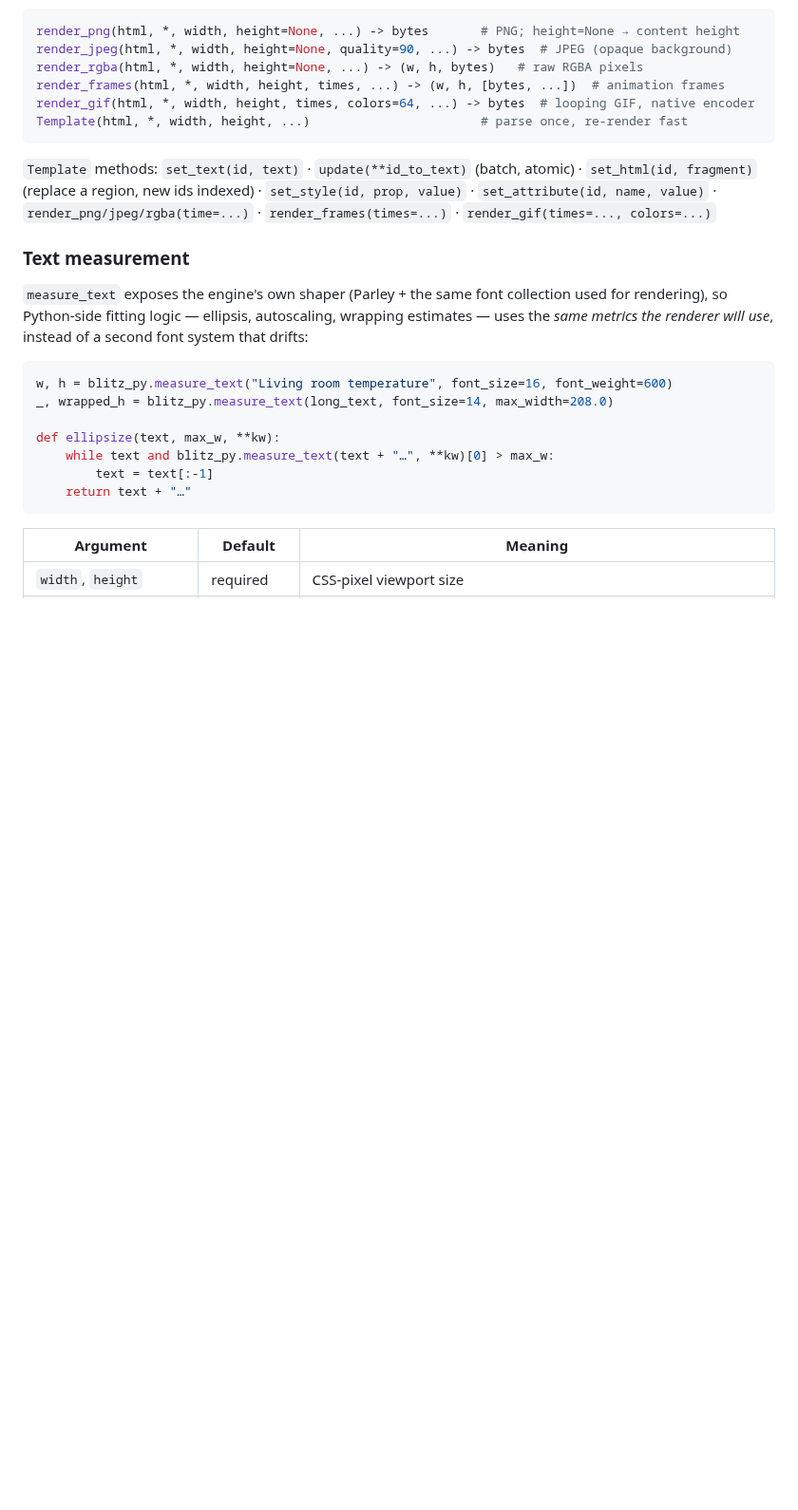
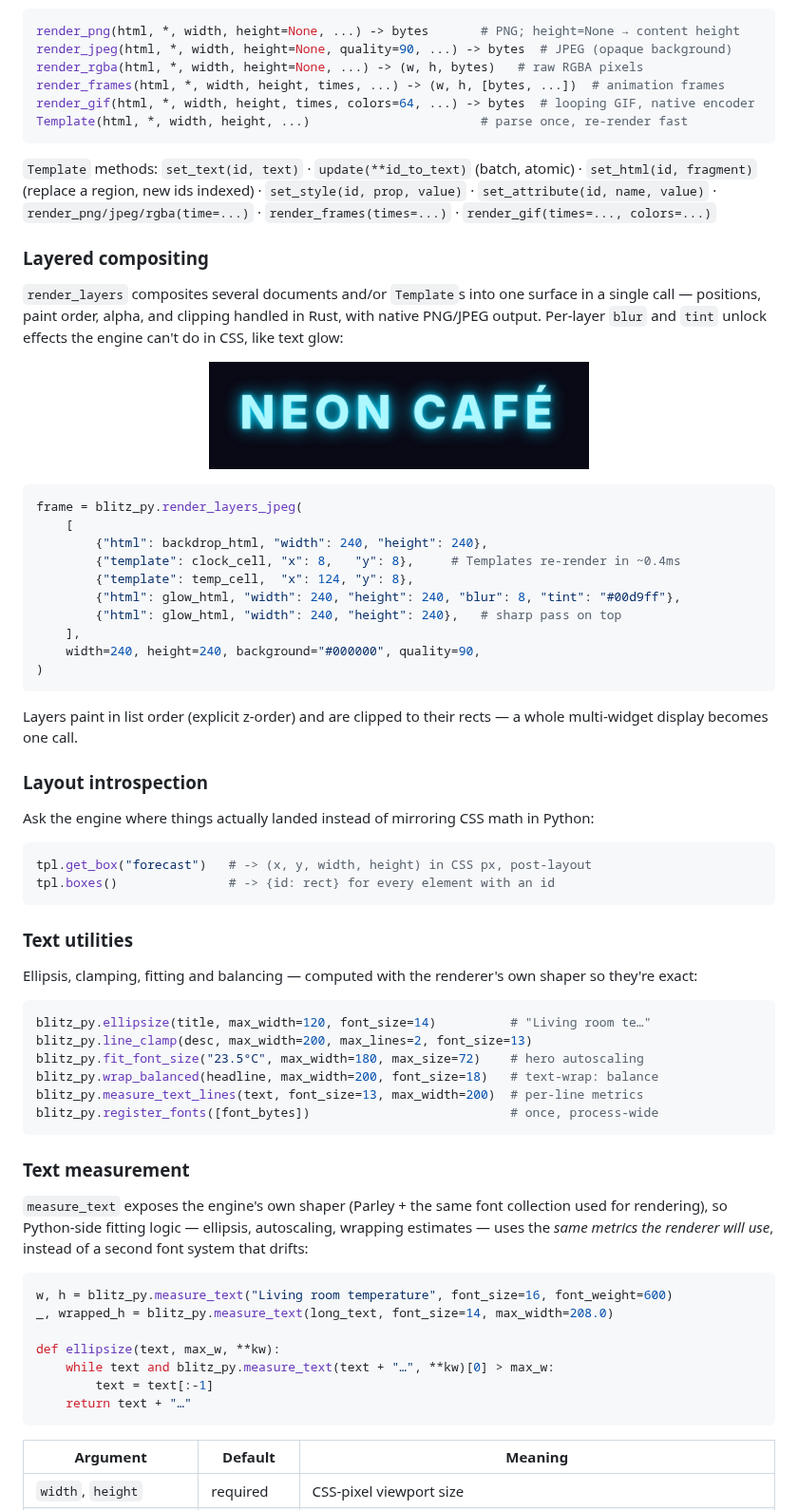
Before and after one commit to adrienbrault/blitz-py, a Markdown page: README.md, the part around the change. Shown at 95% size. Rendered like a GitHub page; pictures changed too: docs/samples/sample_neon.png (added); blank space fills up the shorter version.

````diff
--- a/README.md
+++ b/README.md
@@ -147,6 +147,49 @@ Template(html, *, width, height, ...)                       # parse once, re-ren
 
 `Template` methods: `set_text(id, text)` · `update(**id_to_text)` (batch, atomic) · `set_html(id, fragment)` (replace a region, new ids indexed) · `set_style(id, prop, value)` · `set_attribute(id, name, value)` · `render_png/jpeg/rgba(time=...)` · `render_frames(times=...)` · `render_gif(times=..., colors=...)`
 
+### Layered compositing
+
+`render_layers` composites several documents and/or `Template`s into one surface in a single call — positions, paint order, alpha, and clipping handled in Rust, with native PNG/JPEG output. Per-layer `blur` and `tint` unlock effects the engine can't do in CSS, like text glow:
+
+<p align="center"><img src="docs/samples/sample_neon.png" width="400" alt="neon text glow via blurred tinted layers"></p>
+
+```python
+frame = blitz_py.render_layers_jpeg(
+    [
+        {"html": backdrop_html, "width": 240, "height": 240},
+        {"template": clock_cell, "x": 8,   "y": 8},     # Templates re-render in ~0.4ms
+        {"template": temp_cell,  "x": 124, "y": 8},
+        {"html": glow_html, "width": 240, "height": 240, "blur": 8, "tint": "#00d9ff"},
+        {"html": glow_html, "width": 240, "height": 240},   # sharp pass on top
+    ],
+    width=240, height=240, background="#000000", quality=90,
+)
+```
+
+Layers paint in list order (explicit z-order) and are clipped to their rects — a whole multi-widget display becomes one call.
+
+### Layout introspection
+
+Ask the engine where things actually landed instead of mirroring CSS math in Python:
+
+```python
+tpl.get_box("forecast")   # -> (x, y, width, height) in CSS px, post-layout
+tpl.boxes()               # -> {id: rect} for every element with an id
+```
+
+### Text utilities
+
+Ellipsis, clamping, fitting and balancing — computed with the renderer's own shaper so they're exact:
+
+```python
+blitz_py.ellipsize(title, max_width=120, font_size=14)          # "Living room te…"
+blitz_py.line_clamp(desc, max_width=200, max_lines=2, font_size=13)
+blitz_py.fit_font_size("23.5°C", max_width=180, max_size=72)    # hero autoscaling
+blitz_py.wrap_balanced(headline, max_width=200, font_size=18)   # text-wrap: balance
+blitz_py.measure_text_lines(text, font_size=13, max_width=200)  # per-line metrics
+blitz_py.register_fonts([font_bytes])                           # once, process-wide
+```
+
 ### Text measurement
 
 `measure_text` exposes the engine's own shaper (Parley + the same font collection used for rendering), so Python-side fitting logic — ellipsis, autoscaling, wrapping estimates — uses the *same metrics the renderer will use*, instead of a second font system that drifts:
````
Also changed, not shown: CHANGELOG.md (+8 -0 lines), 5 other files.
